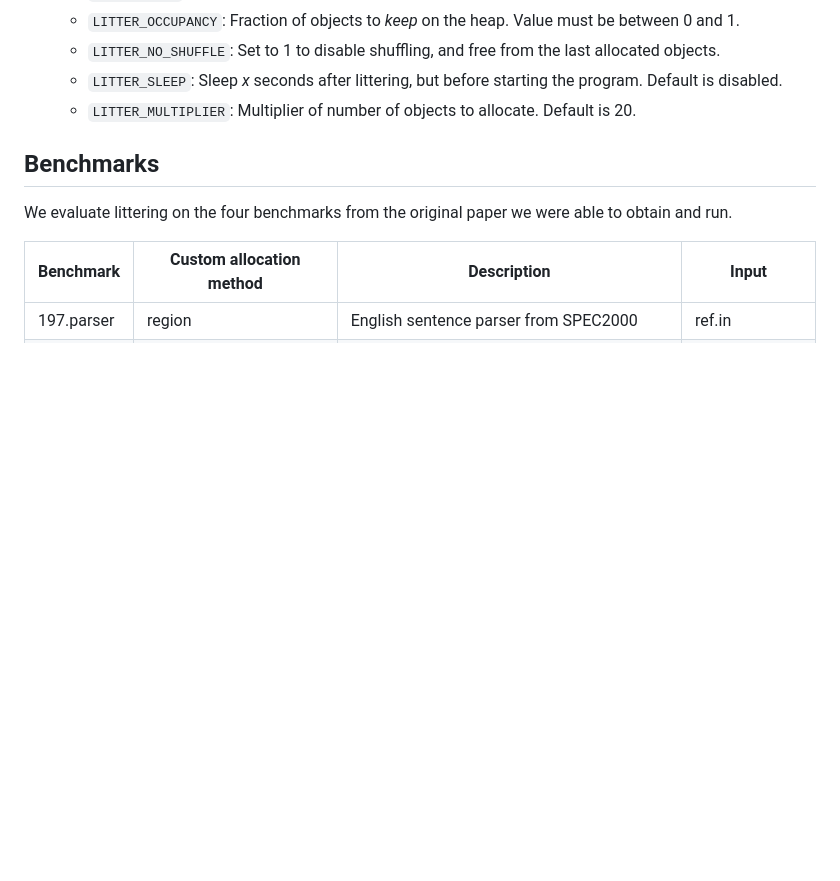
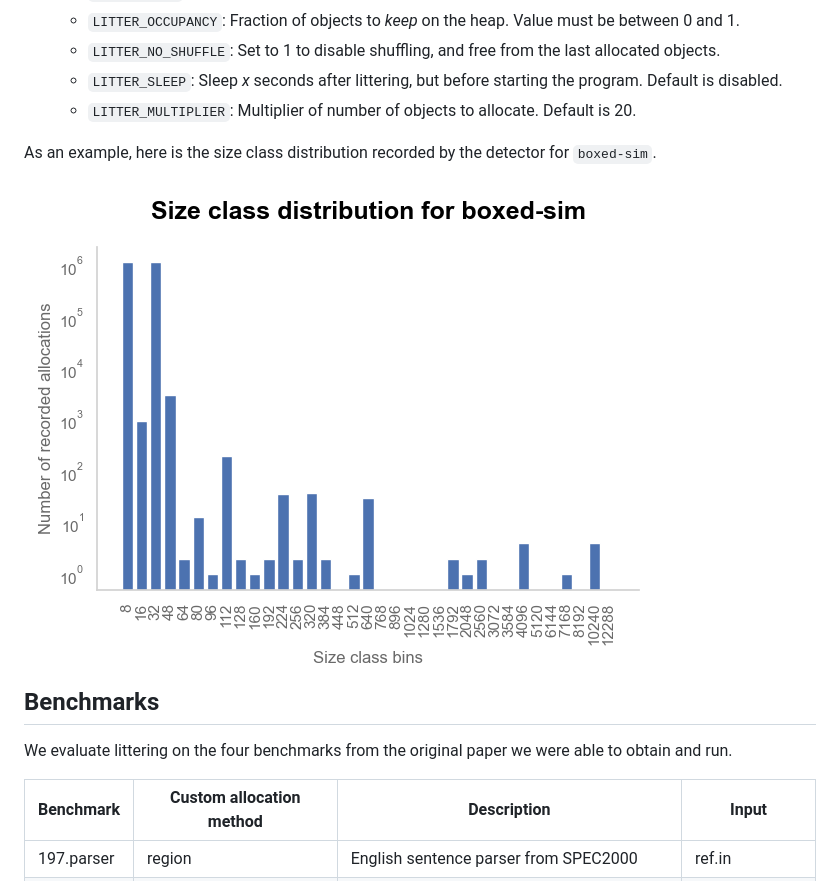
Before and after one commit to plasma-umass/custom-public, a Markdown page: README.md, the part around the change. Drawn GitHub-style; pictures changed too: graphs/AllocationDistribution.boxed-sim.png (added); blank space fills up the shorter version.

Commit message:
Add example size distribution graph

```diff
--- a/README.md
+++ b/README.md
@@ -35,6 +35,10 @@ More precisely, littering works in two phases:
      -  `LITTER_NO_SHUFFLE`: Set to 1 to disable shuffling, and free from the last allocated objects.
      -  `LITTER_SLEEP`: Sleep _x_ seconds after littering, but before starting the program. Default is disabled.
      -  `LITTER_MULTIPLIER`: Multiplier of number of objects to allocate. Default is 20.
+
+As an example, here is the size class distribution recorded by the detector for `boxed-sim`.
+
+![AllocationDistribution.boxed-sim.png](https://github.com/plasma-umass/custom-public/raw/master/graphs/AllocationDistribution.boxed-sim.png)
 
 ## Benchmarks
 
```
